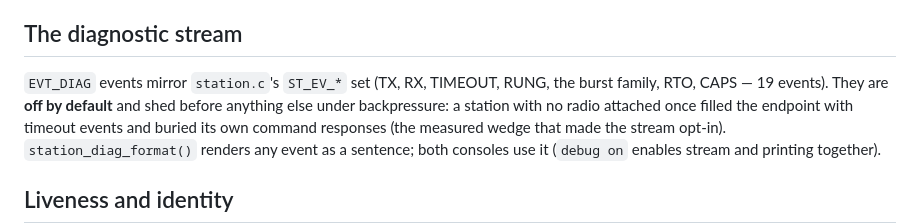
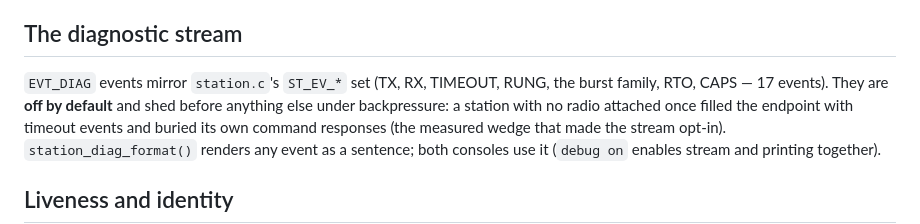
Before and after one commit to phoenix367/ham_ofdm_transceiver, a Markdown page: docs/modem-protocol.md, the part around the change. GitHub-like rendering.

Commit message:
docs: the diagnostic set is 17 events, not 19
Accuracy pass of the four new documents against the code: VID/PID,
framing constants, payload layouts, config keys, drain and retry
timings, status cadence, INFLIGHT, default console naming and the SDR
flags all verified as written; the one error was the ST_EV_* count
(17 in the enum, TX through CAPS).

Co-Authored-By: Claude Fable 5 <noreply@anthropic.com>
Claude-Session: https://claude.ai/code/session_01HET6UwJvMYV88H2PUsQ3UV

```diff
--- a/docs/modem-protocol.md
+++ b/docs/modem-protocol.md
@@ -56,7 +56,7 @@ board-to-board; the host only sees its effects in the log lines
 ## The diagnostic stream
 
 `EVT_DIAG` events mirror `station.c`'s `ST_EV_*` set (TX, RX, TIMEOUT,
-RUNG, the burst family, RTO, CAPS — 19 events). They are **off by
+RUNG, the burst family, RTO, CAPS — 17 events). They are **off by
 default** and shed before anything else under backpressure: a station
 with no radio attached once filled the endpoint with timeout events
 and buried its own command responses (the measured wedge that made the
```
